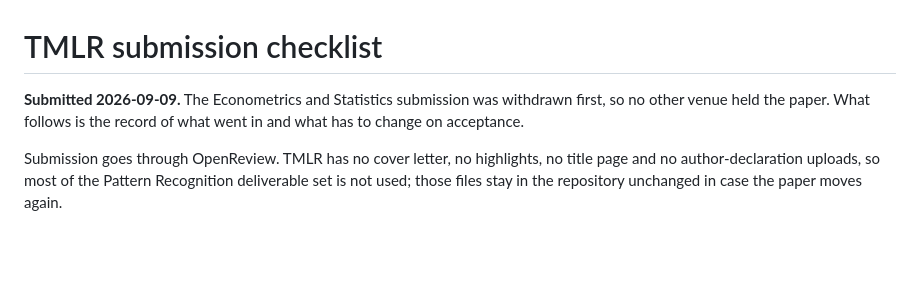
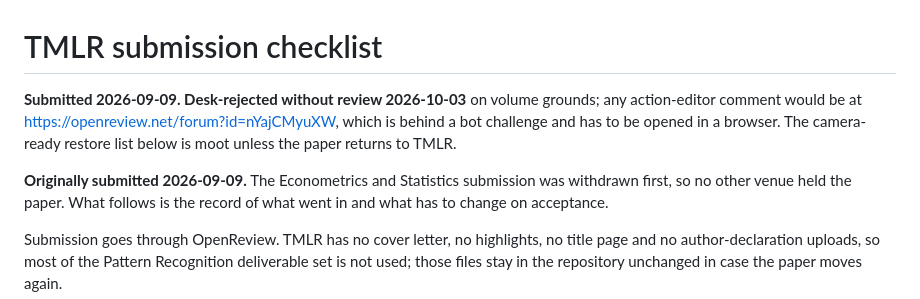
Before and after one commit to vinhqdang/WAGER, a Markdown page: submission_notes/tmlr_submission.md, the part around the change. GitHub-like rendering; blank space fills up the shorter version.

```diff
--- a/submission_notes/tmlr_submission.md
+++ b/submission_notes/tmlr_submission.md
@@ -1,6 +1,11 @@
 # TMLR submission checklist
 
-**Submitted 2026-09-09.** The Econometrics and Statistics submission was withdrawn
+**Submitted 2026-09-09. Desk-rejected without review 2026-10-03** on volume grounds;
+any action-editor comment would be at https://openreview.net/forum?id=nYajCMyuXW, which is
+behind a bot challenge and has to be opened in a browser. The camera-ready restore list
+below is moot unless the paper returns to TMLR.
+
+**Originally submitted 2026-09-09.** The Econometrics and Statistics submission was withdrawn
 first, so no other venue held the paper. What follows is the record of what went in and
 what has to change on acceptance.
 
```
Also changed, not shown: README.md (+6 -9 lines), report/REPORT.md (+48 -0 lines).
